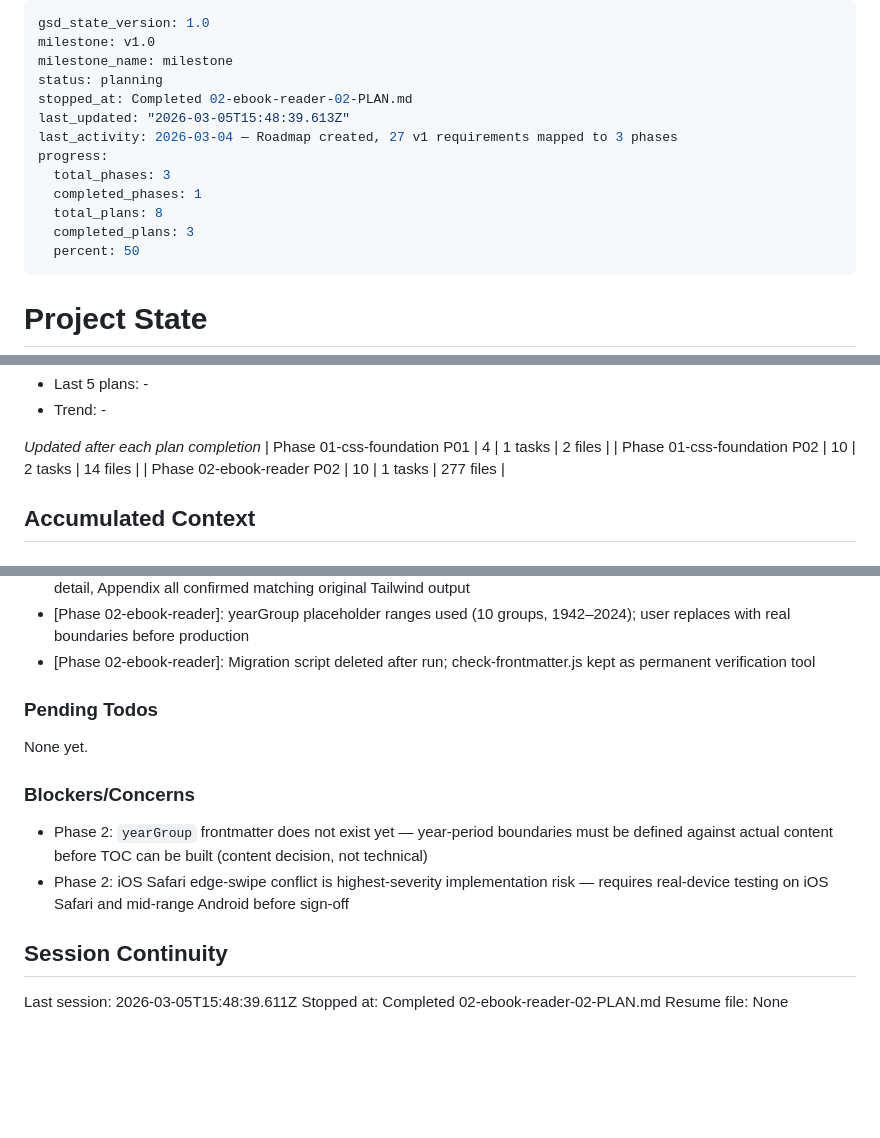
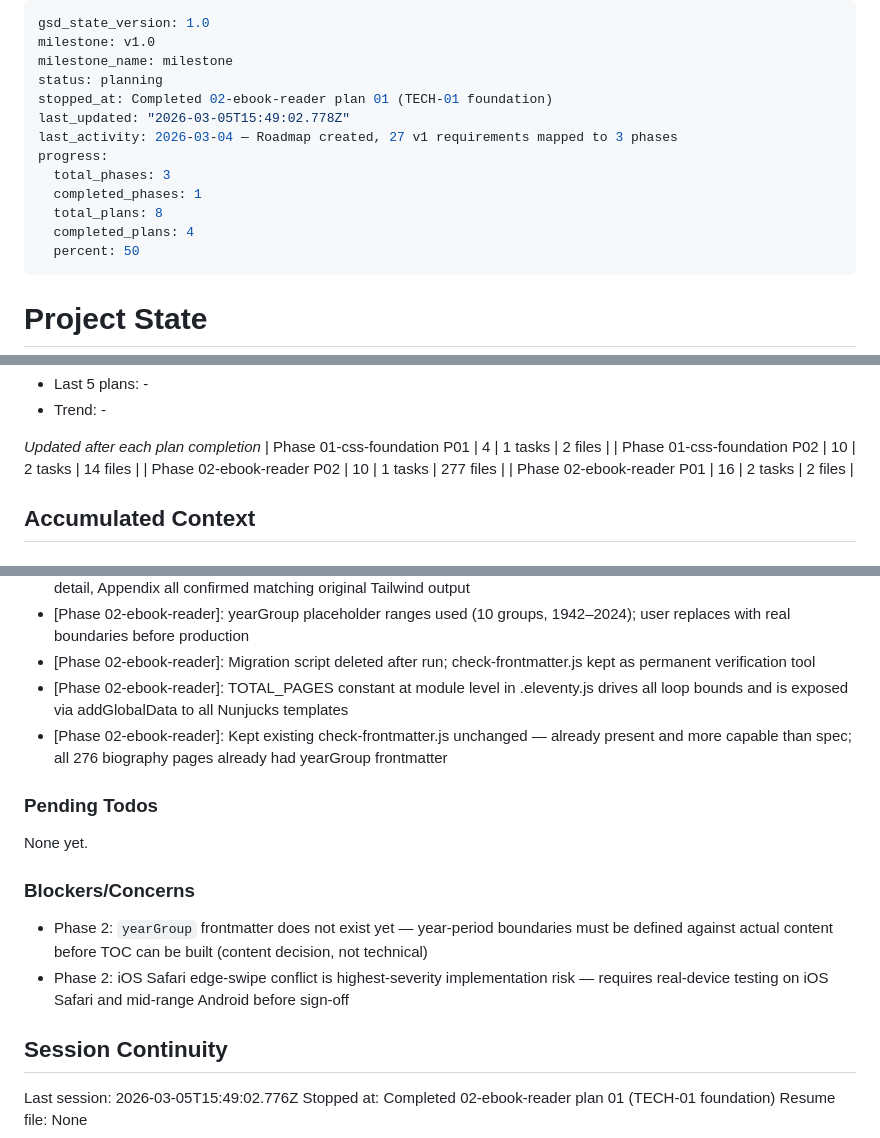
Before and after one commit to baboon-ir/borjlind, a Markdown page: .planning/STATE.md, 3 parts joined by grey strips. Drawn GitHub-style; blank space fills up the shorter version.

Commit message:
docs(02-01): complete TECH-01 foundation plan
- Add 02-01-SUMMARY.md with execution results and decisions
- Update STATE.md: position, metrics, decisions, session
- Update ROADMAP.md: phase 2 plan progress (1/6 summaries)
- Mark TECH-01 complete in REQUIREMENTS.md

```diff
--- a/.planning/STATE.md
+++ b/.planning/STATE.md
@@ -3,14 +3,14 @@ gsd_state_version: 1.0
 milestone: v1.0
 milestone_name: milestone
 status: planning
-stopped_at: Completed 02-ebook-reader-02-PLAN.md
-last_updated: "2026-03-05T15:48:39.613Z"
+stopped_at: Completed 02-ebook-reader plan 01 (TECH-01 foundation)
+last_updated: "2026-03-05T15:49:02.778Z"
 last_activity: 2026-03-04 — Roadmap created, 27 v1 requirements mapped to 3 phases
 progress:
   total_phases: 3
   completed_phases: 1
   total_plans: 8
-  completed_plans: 3
+  completed_plans: 4
   percent: 50
 ---
 
@@ -53,6 +53,7 @@ Progress: [█████░░░░░] 50%
 | Phase 01-css-foundation P01 | 4 | 1 tasks | 2 files |
 | Phase 01-css-foundation P02 | 10 | 2 tasks | 14 files |
 | Phase 02-ebook-reader P02 | 10 | 1 tasks | 277 files |
+| Phase 02-ebook-reader P01 | 16 | 2 tasks | 2 files |
 
 ## Accumulated Context
 
@@ -72,6 +73,8 @@ Recent decisions affecting current work:
 - [Phase 01-css-foundation]: Human verified visual parity across all 5 page types — Home, Biography, Minnen, Memory detail, Appendix all confirmed matching original Tailwind output
 - [Phase 02-ebook-reader]: yearGroup placeholder ranges used (10 groups, 1942–2024); user replaces with real boundaries before production
 - [Phase 02-ebook-reader]: Migration script deleted after run; check-frontmatter.js kept as permanent verification tool
+- [Phase 02-ebook-reader]: TOTAL_PAGES constant at module level in .eleventy.js drives all loop bounds and is exposed via addGlobalData to all Nunjucks templates
+- [Phase 02-ebook-reader]: Kept existing check-frontmatter.js unchanged — already present and more capable than spec; all 276 biography pages already had yearGroup frontmatter
 
 ### Pending Todos
 
@@ -84,6 +87,6 @@ None yet.
 
 ## Session Continuity
 
-Last session: 2026-03-05T15:48:39.611Z
-Stopped at: Completed 02-ebook-reader-02-PLAN.md
+Last session: 2026-03-05T15:49:02.776Z
+Stopped at: Completed 02-ebook-reader plan 01 (TECH-01 foundation)
 Resume file: None
```
Also changed, not shown: .planning/REQUIREMENTS.md (+2 -2 lines), 1 other file.
